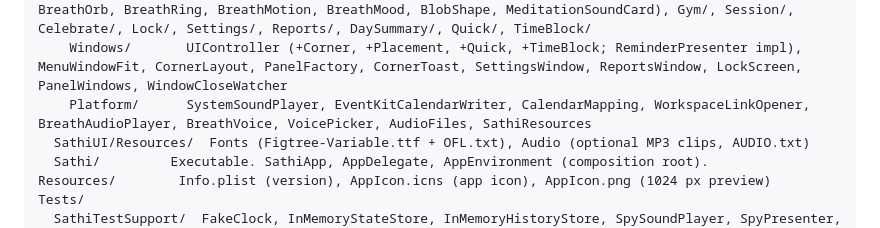
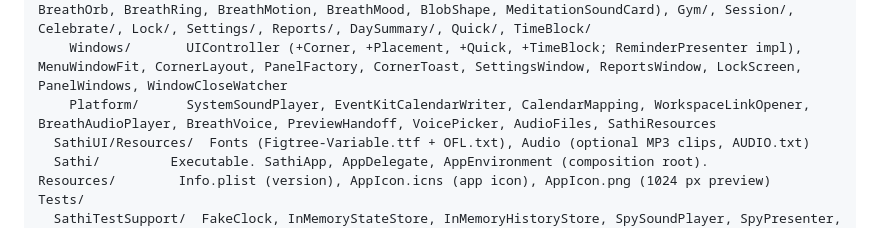
Before and after one commit to Sumonta056/sathi-app, a Markdown page: CLAUDE.md, the part around the change. Rendered like a GitHub page.

```diff
--- a/CLAUDE.md
+++ b/CLAUDE.md
@@ -41,7 +41,7 @@ Sources/
     Buddy/         BuddyView, BuddyCanvas (+Pebble, +Kettlebell), BuddyKind, BuddyInk, WaterInk, BuddyPaths, BobbingBuddy, GlassIcon, BottleView
     Features/      MenuBar/, Bubble/, Water/, Reading/, Meditation/ (BreatheView, BreathFrame, BreathOrb, BreathRing, BreathMotion, BreathMood, BlobShape, MeditationSoundCard), Gym/, Session/, Celebrate/, Lock/, Settings/, Reports/, DaySummary/, Quick/, TimeBlock/
     Windows/       UIController (+Corner, +Placement, +Quick, +TimeBlock; ReminderPresenter impl), MenuWindowFit, CornerLayout, PanelFactory, CornerToast, SettingsWindow, ReportsWindow, LockScreen, PanelWindows, WindowCloseWatcher
-    Platform/      SystemSoundPlayer, EventKitCalendarWriter, CalendarMapping, WorkspaceLinkOpener, BreathAudioPlayer, BreathVoice, VoicePicker, AudioFiles, SathiResources
+    Platform/      SystemSoundPlayer, EventKitCalendarWriter, CalendarMapping, WorkspaceLinkOpener, BreathAudioPlayer, BreathVoice, PreviewHandoff, VoicePicker, AudioFiles, SathiResources
   SathiUI/Resources/  Fonts (Figtree-Variable.ttf + OFL.txt), Audio (optional MP3 clips, AUDIO.txt)
   Sathi/         Executable. SathiApp, AppDelegate, AppEnvironment (composition root).
 Resources/        Info.plist (version), AppIcon.icns (app icon), AppIcon.png (1024 px preview)
```
Also changed, not shown: docs/ROADMAP.md (+0 -1 lines), docs/specs/phase-15-breathing.md (+9 -7 lines).
